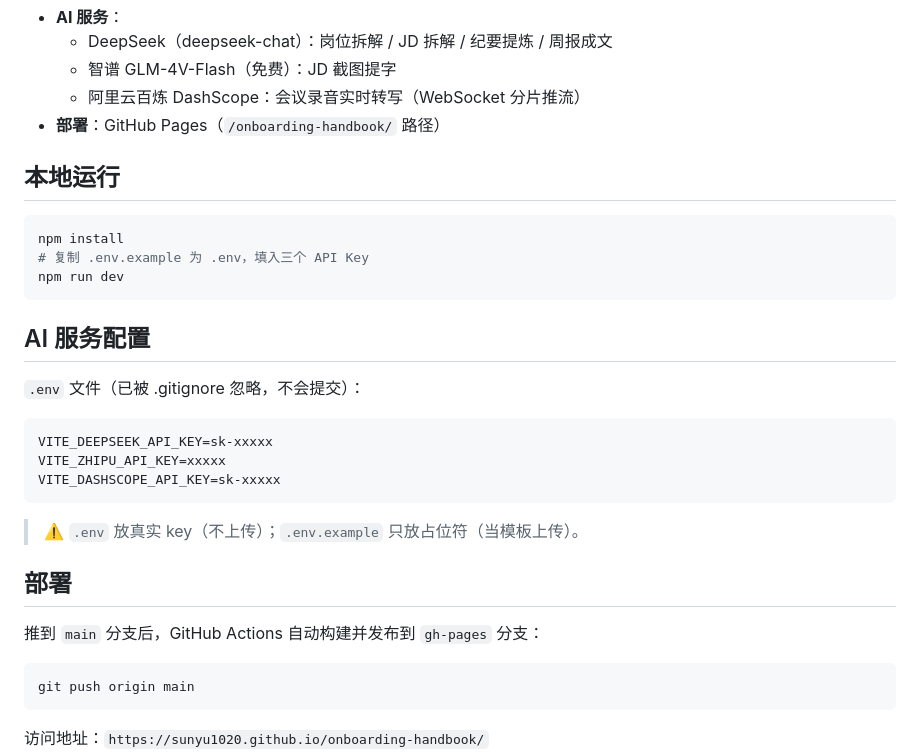
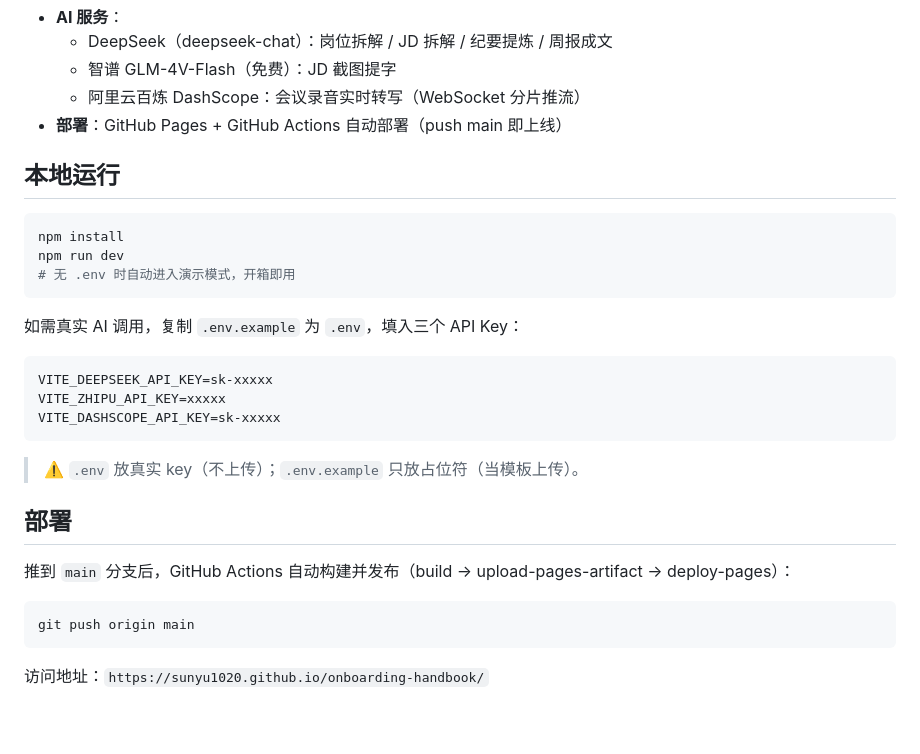
Before and after one commit to sunyu1020/onboarding-handbook, a Markdown page: README.md, the part around one of its changes. Rendered like a GitHub page; blank space fills up the shorter version.

````diff
--- a/README.md
+++ b/README.md
@@ -40,19 +53,17 @@
   - DeepSeek（deepseek-chat）：岗位拆解 / JD 拆解 / 纪要提炼 / 周报成文
   - 智谱 GLM-4V-Flash（免费）：JD 截图提字
   - 阿里云百炼 DashScope：会议录音实时转写（WebSocket 分片推流）
-- **部署**：GitHub Pages（`/onboarding-handbook/` 路径）
+- **部署**：GitHub Pages + GitHub Actions 自动部署（push main 即上线）
 
 ## 本地运行
 
 ```bash
 npm install
-# 复制 .env.example 为 .env，填入三个 API Key
 npm run dev
+# 无 .env 时自动进入演示模式，开箱即用
 ```
 
-## AI 服务配置
-
-`.env` 文件（已被 .gitignore 忽略，不会提交）：
+如需真实 AI 调用，复制 `.env.example` 为 `.env`，填入三个 API Key：
 
 ```
 VITE_DEEPSEEK_API_KEY=sk-xxxxx
@@ -64,7 +75,7 @@ VITE_DASHSCOPE_API_KEY=sk-xxxxx
 
 ## 部署
 
-推到 `main` 分支后，GitHub Actions 自动构建并发布到 `gh-pages` 分支：
+推到 `main` 分支后，GitHub Actions 自动构建并发布（build → upload-pages-artifact → deploy-pages）：
 
 ```bash
 git push origin main
````
Also changed, not shown: other parts of README.md (+23 -10 lines), CLAUDE.md (+22 -6 lines).
